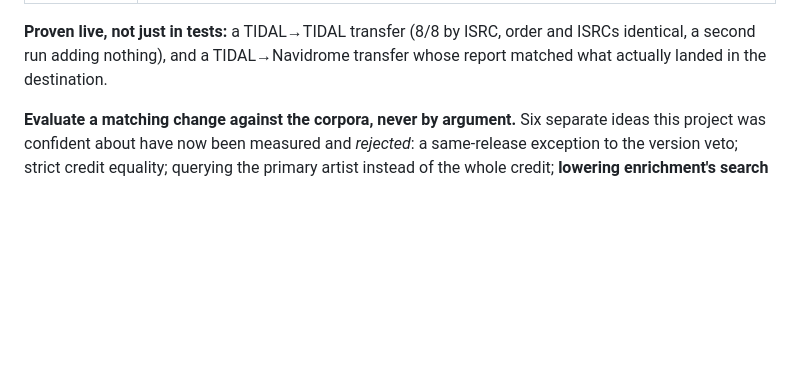
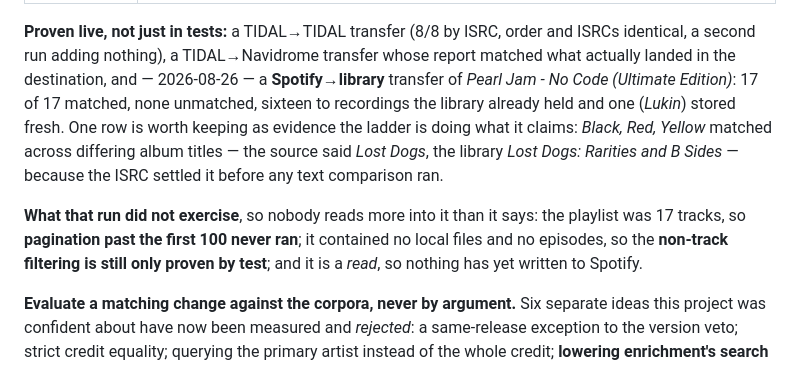
Before and after one commit to jvoegele/one_playlist, a Markdown page: CLAUDE.md, the part around the change. GitHub-like rendering; blank space fills up the shorter version.

Commit message:
Record the first live Spotify transfer, and what it did not prove
Spotify→library, Pearl Jam - No Code (Ultimate Edition): 17 of 17 matched, none
unmatched, sixteen to recordings the library already held and one stored fresh.
Black, Red, Yellow is kept as evidence the ladder works — matched across
differing album titles because the ISRC settled it first.

The second paragraph is the one that will matter later. Seventeen tracks is one
page, so pagination past 100 never ran; the playlist held no local files or
episodes, so the filtering that motivated most of the mapper is still only
proven by test; and a read proves nothing about writes.

Co-Authored-By: Claude Opus 5 (1M context) <noreply@anthropic.com>

```diff
--- a/CLAUDE.md
+++ b/CLAUDE.md
@@ -583,8 +583,19 @@ A fresh session should read this before proposing what to build.
 | Match quality | Four corpora, all replayable offline. `dev/measure/replay.exs`: **82 certain, 12 duration-corroborated, 5 none, 1 wrong** of 100 random MusicBrainz recordings. `dev/corpus/replay_credit_cases.exs`: **96 correct, 12 equivalent, 7 missed, 0 wrong** of 115 hard credit cases, and **5 of 5** hand-labelled decline cases correctly declined. `dev/corpus/replay_enrichment.exs` (new, 255 cases from the library **and** `dev/playlists/*.csv`): **150 correct, 32 equivalent, 31 unverified, 20 missed, 1 wrong** of 234 labelled. See `docs/reference/domain.md` |
 
 **Proven live, not just in tests:** a TIDAL→TIDAL transfer (8/8 by ISRC, order and
-ISRCs identical, a second run adding nothing), and a TIDAL→Navidrome transfer whose
-report matched what actually landed in the destination.
+ISRCs identical, a second run adding nothing), a TIDAL→Navidrome transfer whose
+report matched what actually landed in the destination, and — 2026-08-26 — a
+**Spotify→library** transfer of *Pearl Jam - No Code (Ultimate Edition)*: 17 of 17
+matched, none unmatched, sixteen to recordings the library already held and one
+(*Lukin*) stored fresh. One row is worth keeping as evidence the ladder is doing what
+it claims: *Black, Red, Yellow* matched across differing album titles — the source said
+*Lost Dogs*, the library *Lost Dogs: Rarities and B Sides* — because the ISRC settled it
+before any text comparison ran.
+
+**What that run did not exercise**, so nobody reads more into it than it says: the
+playlist was 17 tracks, so **pagination past the first 100 never ran**; it contained no
+local files and no episodes, so the **non-track filtering is still only proven by
+test**; and it is a *read*, so nothing has yet written to Spotify.
 
 **Evaluate a matching change against the corpora, never by argument.** Six separate ideas this
 project was confident about have now been measured and *rejected*: a same-release exception to
```
